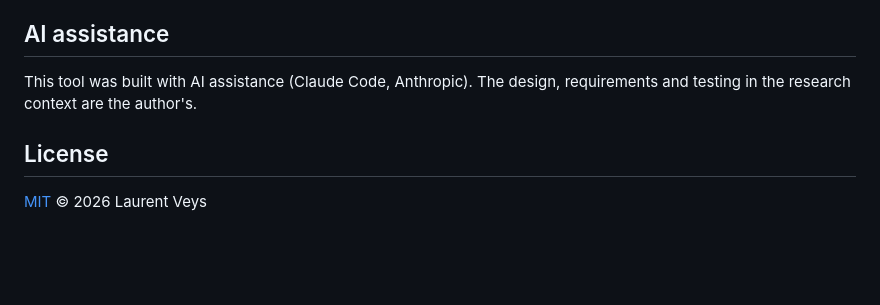
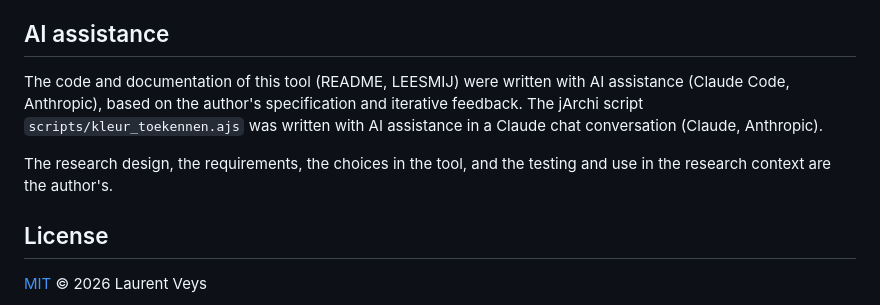
Before and after one commit to veylau/covo-logtool, a Markdown page: README.md, the part around the change. Rendered like a GitHub page; blank space fills up the shorter version.

Commit message:
Clarify AI assistance in README and LEESMIJ
Code and documentation were written with Claude Code; the jArchi script
was written in a Claude chat conversation.

Co-Authored-By: Claude Opus 5.5 <noreply@anthropic.com>

```diff
--- a/README.md
+++ b/README.md
@@ -89,8 +89,13 @@ to use it. Its prompts are in Dutch.
 
 ## AI assistance
 
-This tool was built with AI assistance (Claude Code, Anthropic). The design,
-requirements and testing in the research context are the author's.
+The code and documentation of this tool (README, LEESMIJ) were written with
+AI assistance (Claude Code, Anthropic), based on the author's specification and
+iterative feedback. The jArchi script `scripts/kleur_toekennen.ajs` was written
+with AI assistance in a Claude chat conversation (Claude, Anthropic).
+
+The research design, the requirements, the choices in the tool, and the testing
+and use in the research context are the author's.
 
 ## License
 
```
Also changed, not shown: LEESMIJ.md (+6 -0 lines).
